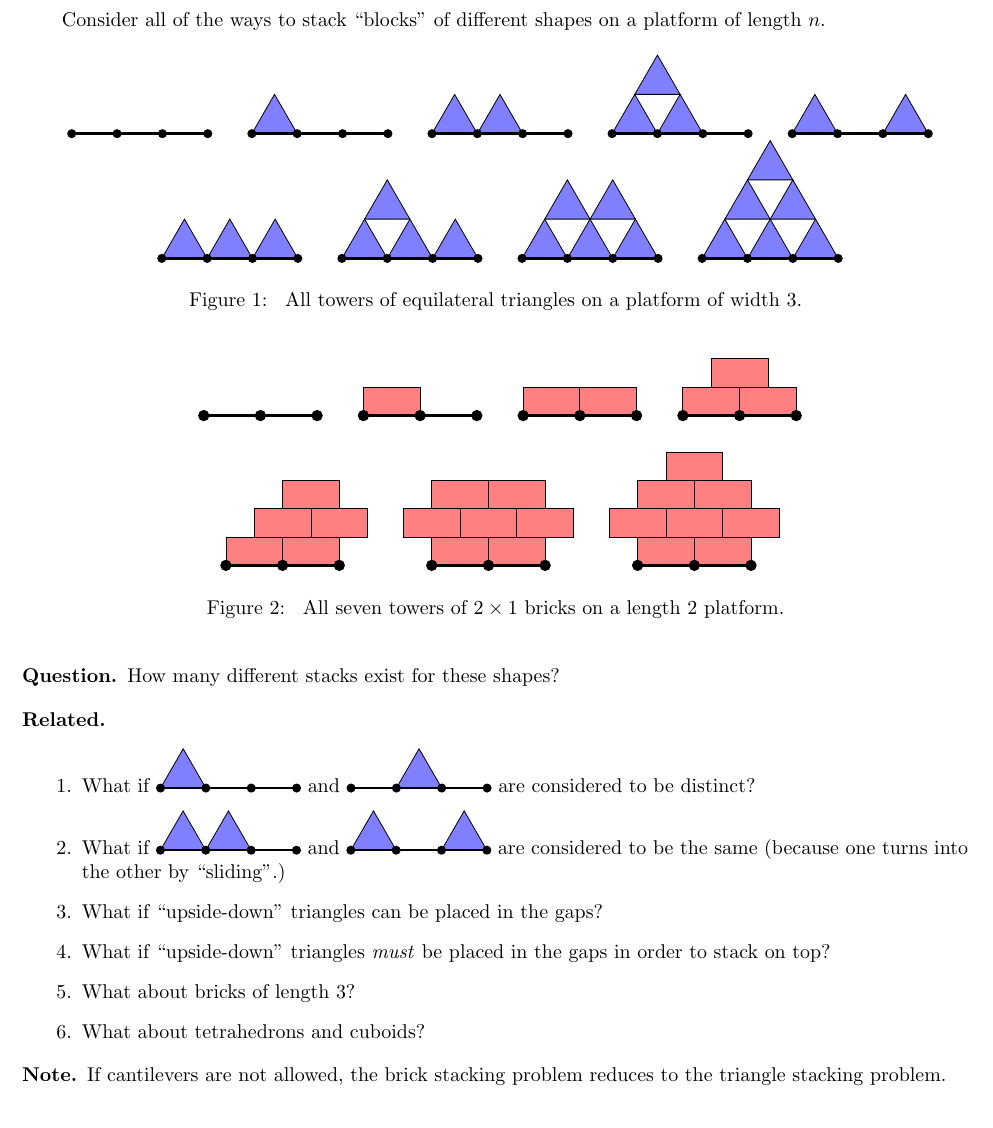
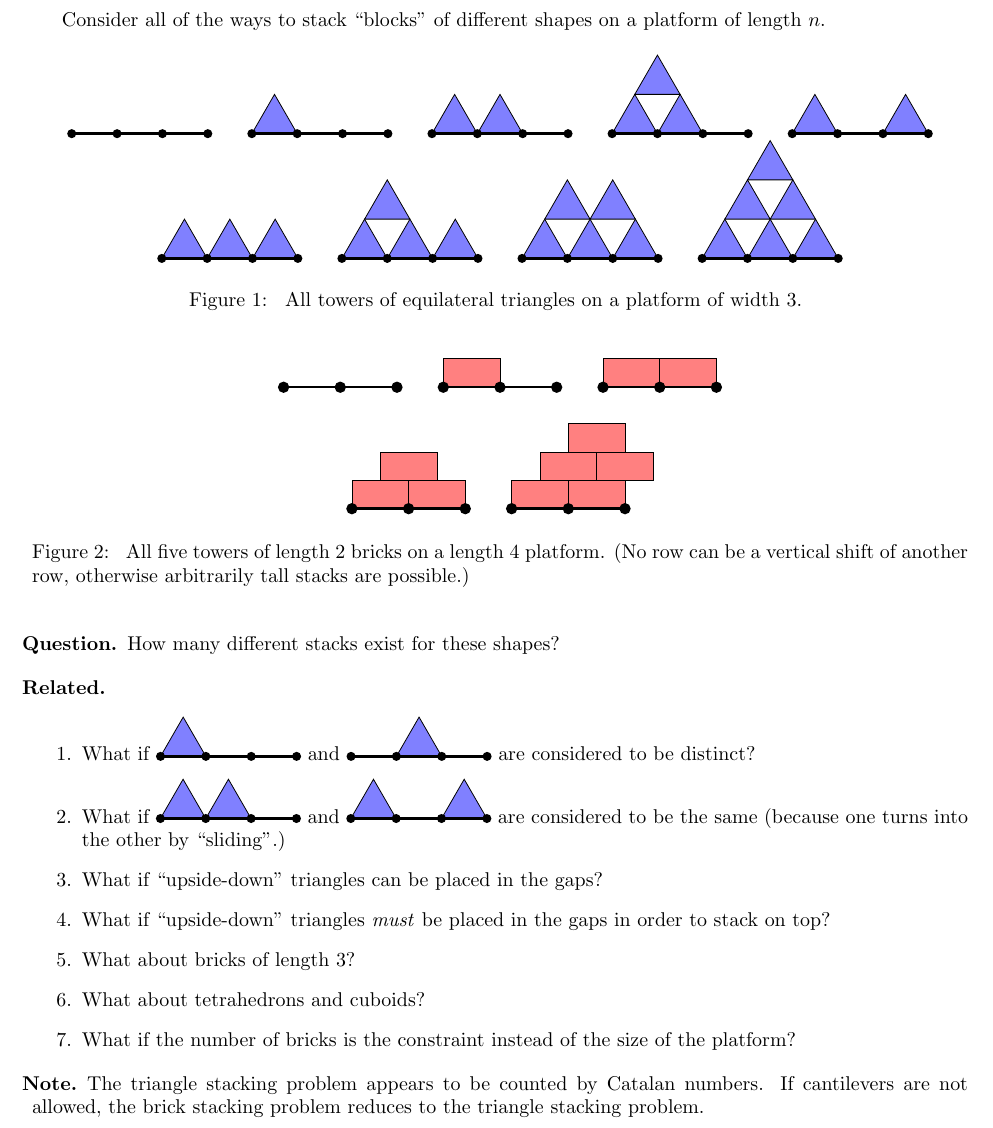
Before and after one commit to peterkagey/OpenishProblems, a LaTeX document (037_problem.tex): part of the page, cut so that both start at the same text. Compiled offline with pdfLaTeX.

Commit message:
Updates to Problem 37.
	# Disallow stacking techniques which allow for arbitrarily tall stacks.
	# Additional note and additional related question.

```diff
--- a/037_problem.tex
+++ b/037_problem.tex
@@ -90,37 +90,25 @@
     }
     \draw[very thick] (0,0)--(2,0);
     \foreach \x in {0,...,2} { \fill (\x,0) circle (0.1cm); }
-  \end{tikzpicture}\hspace{0.5cm}
+  \end{tikzpicture}\vspace{0.5cm}\\
   \begin{tikzpicture}
     \foreach \x/\y in {0/0,1/0,0/1} {
       \draw[fill=red!50] (\x + \y/2, \y/2) rectangle (\x + 1 + \y/2, {(\y + 1)/2});
     }
     \draw[very thick] (0,0)--(2,0);
     \foreach \x in {0,...,2} { \fill (\x,0) circle (0.1cm); }
-  \end{tikzpicture}\vspace{0.5cm}\\
+  \end{tikzpicture}\hspace{0.5cm}
   \begin{tikzpicture}
     \foreach \x/\y in {0/0,1/0,0/1,1/1,0/2} {
       \draw[fill=red!50] (\x + \y/2, \y/2) rectangle (\x + 1 + \y/2, {(\y + 1)/2});
     }
     \draw[very thick] (0,0)--(2,0);
     \foreach \x in {0,...,2} { \fill (\x,0) circle (0.1cm); }
-  \end{tikzpicture}\hspace{0.5cm}
-  \begin{tikzpicture}
-    \foreach \x/\y in {0/0,1/0,0/1,1/1,0/2,-1/1,-1/2} {
-      \draw[fill=red!50] (\x + \y/2, \y/2) rectangle (\x + 1 + \y/2, {(\y + 1)/2});
-    }
-    \draw[very thick] (0,0)--(2,0);
-    \foreach \x in {0,...,2} { \fill (\x,0) circle (0.1cm); }
-  \end{tikzpicture}\hspace{0.5cm}
-  \begin{tikzpicture}
-    \foreach \x/\y in {0/0,1/0,0/1,1/1,0/2,-1/1,-1/2,-1/3} {
-      \draw[fill=red!50] (\x + \y/2, \y/2) rectangle (\x + 1 + \y/2, {(\y + 1)/2});
-    }
-    \draw[very thick] (0,0)--(2,0);
-    \foreach \x in {0,...,2} { \fill (\x,0) circle (0.1cm); }
   \end{tikzpicture}
   \caption{
-    All seven towers of $2\times 1$ bricks on a length $2$ platform.
+    All five towers of length $2$ bricks on a length $4$ platform.
+    (No row can be a vertical shift of another row, otherwise arbitrarily tall
+    stacks are possible.)
   }
 \end{figure}
 
@@ -160,8 +148,11 @@
     order to stack on top?
   \item What about bricks of length 3?
   \item What about tetrahedrons and cuboids?
+  \item What if the number of bricks is the constraint instead of the size of
+    the platform?
 \end{related}
 \begin{note}
+  The triangle stacking problem appears to be counted by Catalan numbers.
   If cantilevers are not allowed, the brick stacking problem reduces to the
   triangle stacking problem.
 \end{note}
```
Also changed, not shown: 037_problem.pdf.
